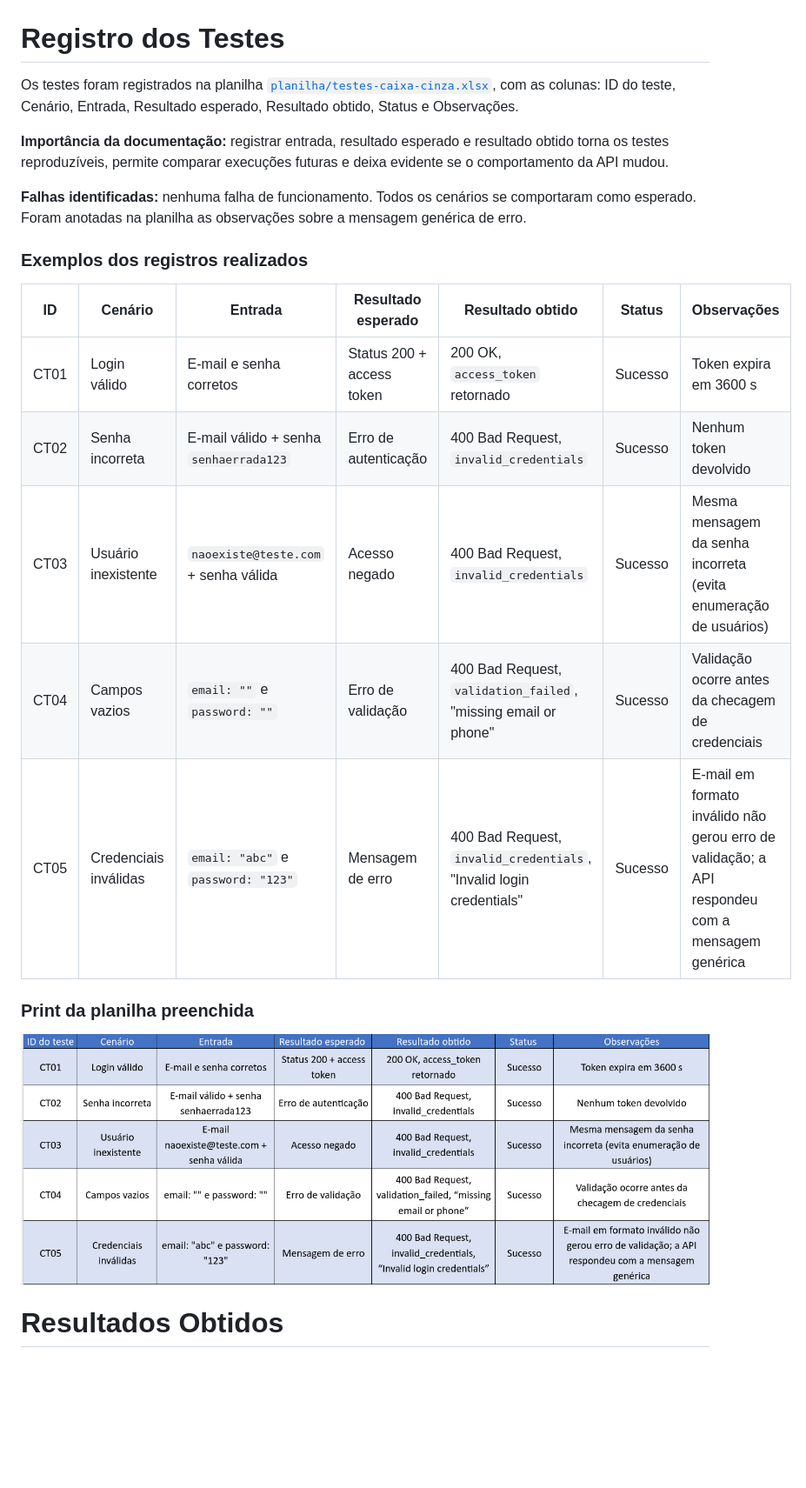
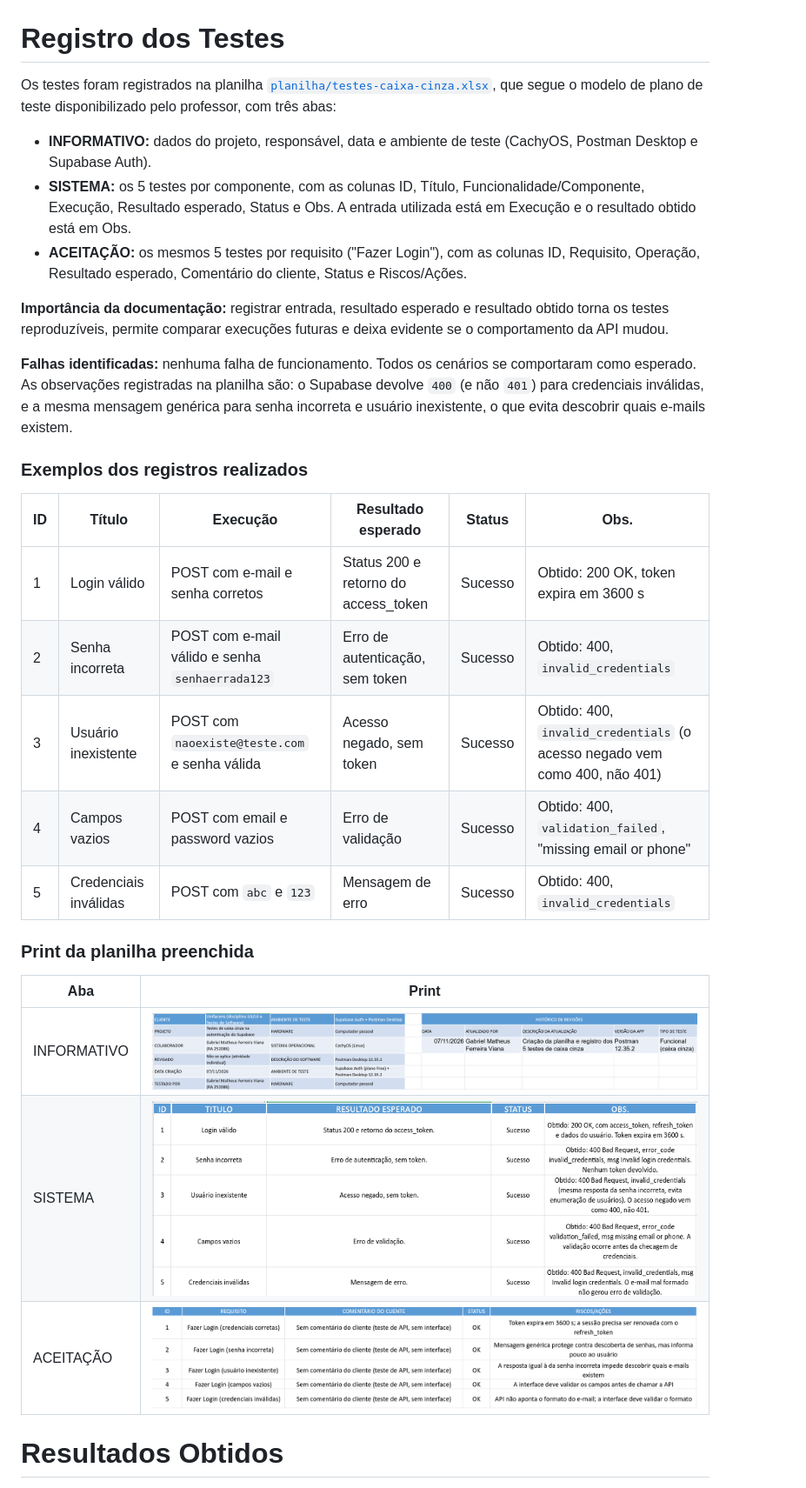
Before and after one commit to matheusviana14/testes-caixa-cinza-supabase, a Markdown page: README.md, the part around the change. Shown at 87% size. Rendered like a GitHub page; pictures changed too: prints/19-planilha-aceitacao.png (added), prints/19-planilha-informativo.png (added), prints/19-planilha-sistema.png (added); blank space fills up the shorter version.

Commit message:
Atualiza planilha, prints e README

```diff
--- a/README.md
+++ b/README.md
@@ -140,25 +140,33 @@ Foram executados os 5 cenários obrigatórios, cada um em uma requisição da co
 
 # Registro dos Testes
 
-Os testes foram registrados na planilha [`planilha/testes-caixa-cinza.xlsx`](planilha/testes-caixa-cinza.xlsx), com as colunas: ID do teste, Cenário, Entrada, Resultado esperado, Resultado obtido, Status e Observações.
+Os testes foram registrados na planilha [`planilha/testes-caixa-cinza.xlsx`](planilha/testes-caixa-cinza.xlsx), que segue o modelo de plano de teste disponibilizado pelo professor, com três abas:
+
+- **INFORMATIVO:** dados do projeto, responsável, data e ambiente de teste (CachyOS, Postman Desktop e Supabase Auth).
+- **SISTEMA:** os 5 testes por componente, com as colunas ID, Título, Funcionalidade/Componente, Execução, Resultado esperado, Status e Obs. A entrada utilizada está em Execução e o resultado obtido está em Obs.
+- **ACEITAÇÃO:** os mesmos 5 testes por requisito ("Fazer Login"), com as colunas ID, Requisito, Operação, Resultado esperado, Comentário do cliente, Status e Riscos/Ações.
 
 **Importância da documentação:** registrar entrada, resultado esperado e resultado obtido torna os testes reproduzíveis, permite comparar execuções futuras e deixa evidente se o comportamento da API mudou.
 
-**Falhas identificadas:** nenhuma falha de funcionamento. Todos os cenários se comportaram como esperado. Foram anotadas na planilha as observações sobre a mensagem genérica de erro.
+**Falhas identificadas:** nenhuma falha de funcionamento. Todos os cenários se comportaram como esperado. As observações registradas na planilha são: o Supabase devolve `400` (e não `401`) para credenciais inválidas, e a mesma mensagem genérica para senha incorreta e usuário inexistente, o que evita descobrir quais e-mails existem.
 
 ### Exemplos dos registros realizados
 
-| ID | Cenário | Entrada | Resultado esperado | Resultado obtido | Status | Observações |
-|---|---|---|---|---|---|---|
-| CT01 | Login válido | E-mail e senha corretos | Status 200 + access token | 200 OK, `access_token` retornado | Sucesso | Token expira em 3600 s |
-| CT02 | Senha incorreta | E-mail válido + senha `senhaerrada123` | Erro de autenticação | 400 Bad Request, `invalid_credentials` | Sucesso | Nenhum token devolvido |
-| CT03 | Usuário inexistente | `naoexiste@teste.com` + senha válida | Acesso negado | 400 Bad Request, `invalid_credentials` | Sucesso | Mesma mensagem da senha incorreta (evita enumeração de usuários) |
-| CT04 | Campos vazios | `email: ""` e `password: ""` | Erro de validação | 400 Bad Request, `validation_failed`, "missing email or phone" | Sucesso | Validação ocorre antes da checagem de credenciais |
-| CT05 | Credenciais inválidas | `email: "abc"` e `password: "123"` | Mensagem de erro | 400 Bad Request, `invalid_credentials`, "Invalid login credentials" | Sucesso | E-mail em formato inválido não gerou erro de validação; a API respondeu com a mensagem genérica |
+| ID | Título | Execução | Resultado esperado | Status | Obs. |
+|---|---|---|---|---|---|
+| 1 | Login válido | POST com e-mail e senha corretos | Status 200 e retorno do access_token | Sucesso | Obtido: 200 OK, token expira em 3600 s |
+| 2 | Senha incorreta | POST com e-mail válido e senha `senhaerrada123` | Erro de autenticação, sem token | Sucesso | Obtido: 400, `invalid_credentials` |
+| 3 | Usuário inexistente | POST com `naoexiste@teste.com` e senha válida | Acesso negado, sem token | Sucesso | Obtido: 400, `invalid_credentials` (o acesso negado vem como 400, não 401) |
+| 4 | Campos vazios | POST com email e password vazios | Erro de validação | Sucesso | Obtido: 400, `validation_failed`, "missing email or phone" |
+| 5 | Credenciais inválidas | POST com `abc` e `123` | Mensagem de erro | Sucesso | Obtido: 400, `invalid_credentials` |
 
 ### Print da planilha preenchida
 
-![Planilha preenchida](prints/19-planilha.png)
+| Aba | Print |
+|---|---|
+| INFORMATIVO | ![Aba INFORMATIVO](prints/19-planilha-informativo.png) |
+| SISTEMA | ![Aba SISTEMA](prints/19-planilha-sistema.png) |
+| ACEITAÇÃO | ![Aba ACEITAÇÃO](prints/19-planilha-aceitacao.png) |
 
 # Resultados Obtidos
 
```
Also changed, not shown: 1 other file.
